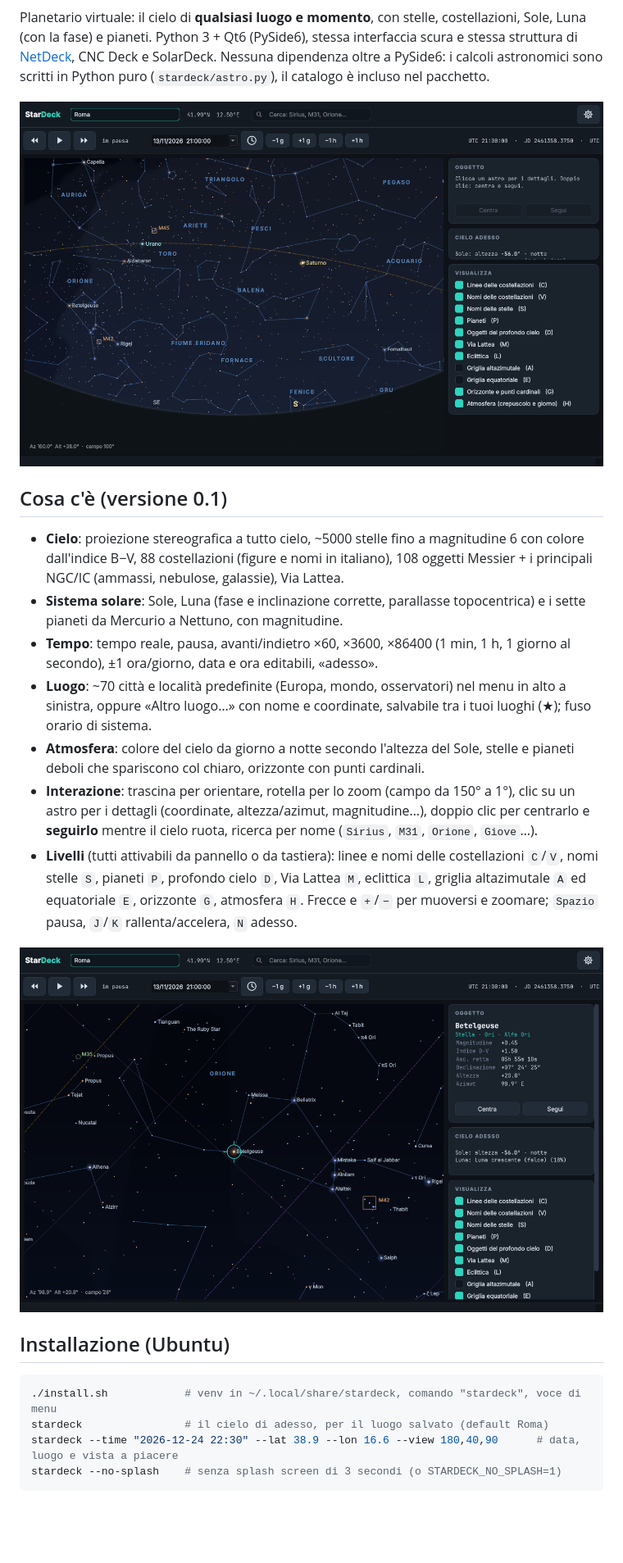
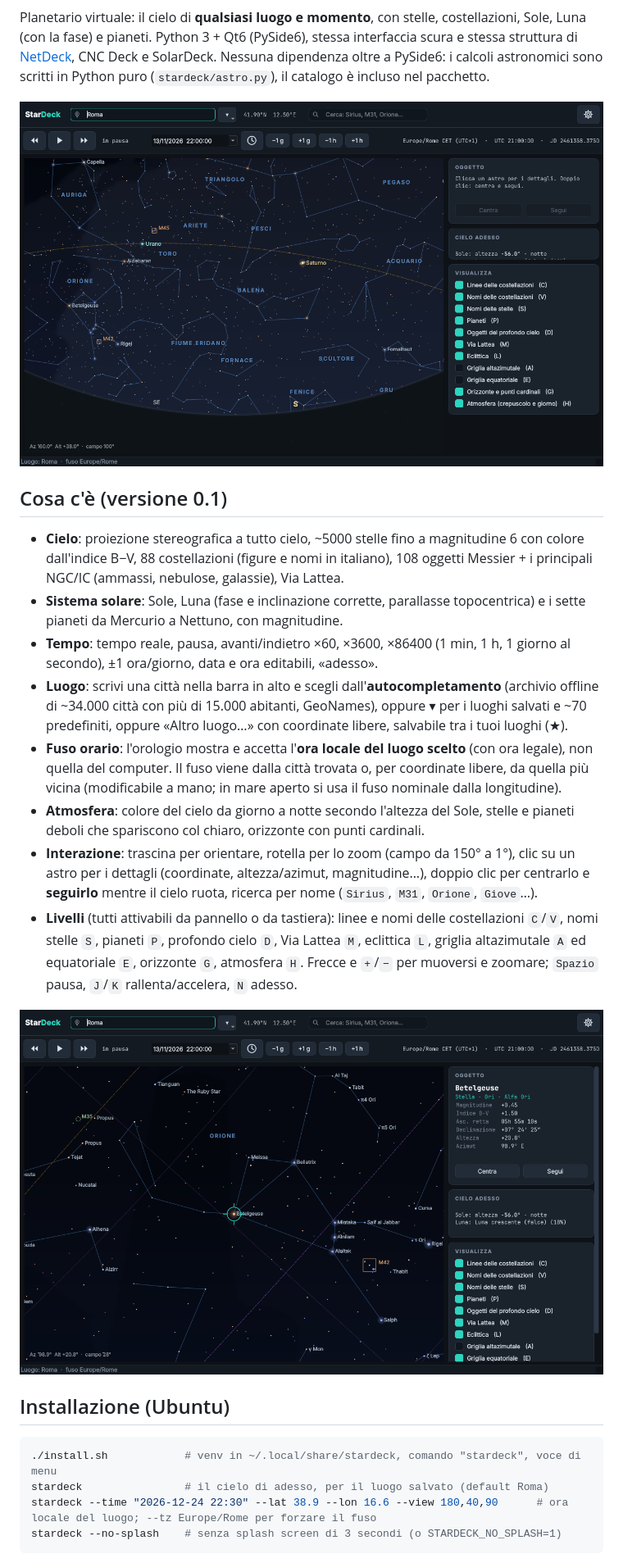
Before and after one commit to stefanolmo/starDeck, a Markdown page: README.md, the part around one of its changes. Shown at 82% size. Rendered like a GitHub page; pictures changed too: docs/main.png, docs/orion.png; blank space fills up the shorter version.

````diff
--- a/README.md
+++ b/README.md
@@ -14,7 +14,10 @@ Nessuna dipendenza oltre a PySide6: i calcoli astronomici sono scritti in Python
   (figure e nomi in italiano), 108 oggetti Messier + i principali NGC/IC (ammassi, nebulose, galassie), Via Lattea.
 - **Sistema solare**: Sole, Luna (fase e inclinazione corrette, parallasse topocentrica) e i sette pianeti da Mercurio a Nettuno, con magnitudine.
 - **Tempo**: tempo reale, pausa, avanti/indietro ×60, ×3600, ×86400 (1 min, 1 h, 1 giorno al secondo), ±1 ora/giorno, data e ora editabili, «adesso».
-- **Luogo**: ~70 città e località predefinite (Europa, mondo, osservatori) nel menu in alto a sinistra, oppure «Altro luogo…» con nome e coordinate, salvabile tra i tuoi luoghi (★); fuso orario di sistema.
+- **Luogo**: scrivi una città nella barra in alto e scegli dall'**autocompletamento** (archivio offline di ~34.000 città con più di 15.000 abitanti,
+  GeoNames), oppure ▾ per i luoghi salvati e ~70 predefiniti, oppure «Altro luogo…» con coordinate libere, salvabile tra i tuoi luoghi (★).
+- **Fuso orario**: l'orologio mostra e accetta l'**ora locale del luogo scelto** (con ora legale), non quella del computer. Il fuso viene dalla città
+  trovata o, per coordinate libere, da quella più vicina (modificabile a mano; in mare aperto si usa il fuso nominale dalla longitudine).
 - **Atmosfera**: colore del cielo da giorno a notte secondo l'altezza del Sole, stelle e pianeti deboli che spariscono col chiaro, orizzonte con punti cardinali.
 - **Interazione**: trascina per orientare, rotella per lo zoom (campo da 150° a 1°), clic su un astro per i dettagli (coordinate, altezza/azimut,
   magnitudine…), doppio clic per centrarlo e **seguirlo** mentre il cielo ruota, ricerca per nome (`Sirius`, `M31`, `Orione`, `Giove`…).
@@ -29,7 +32,7 @@ Nessuna dipendenza oltre a PySide6: i calcoli astronomici sono scritti in Python
 ```bash
 ./install.sh            # venv in ~/.local/share/stardeck, comando "stardeck", voce di menu
 stardeck                # il cielo di adesso, per il luogo salvato (default Roma)
-stardeck --time "2026-12-24 22:30" --lat 38.9 --lon 16.6 --view 180,40,90      # data, luogo e vista a piacere
+stardeck --time "2026-12-24 22:30" --lat 38.9 --lon 16.6 --view 180,40,90      # ora locale del luogo; --tz Europe/Rome per forzare il fuso
 stardeck --no-splash    # senza splash screen di 3 secondi (o STARDECK_NO_SPLASH=1)
 ```
 
````
Also changed, not shown: other parts of README.md (+3 -2 lines), 12 other files.
